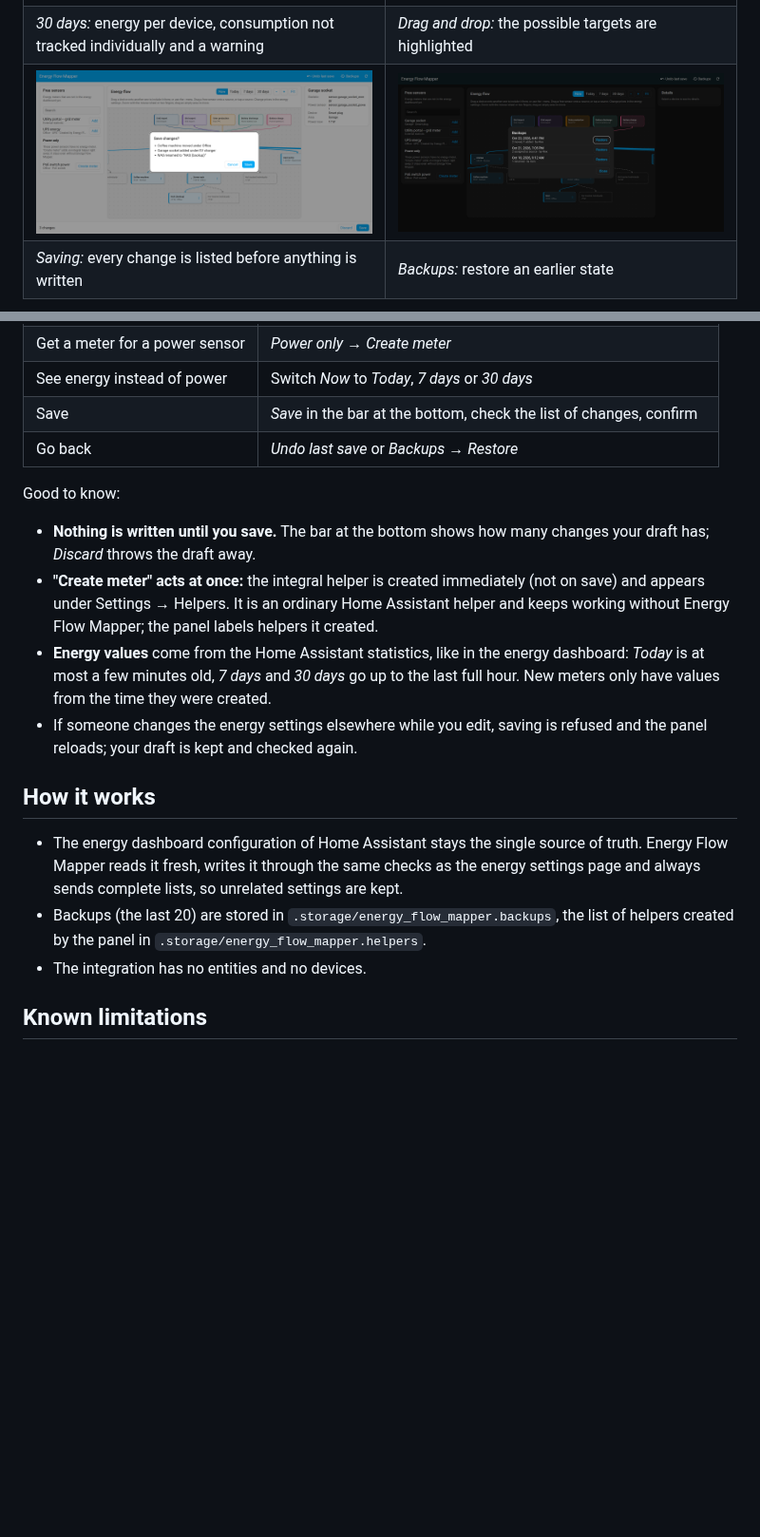
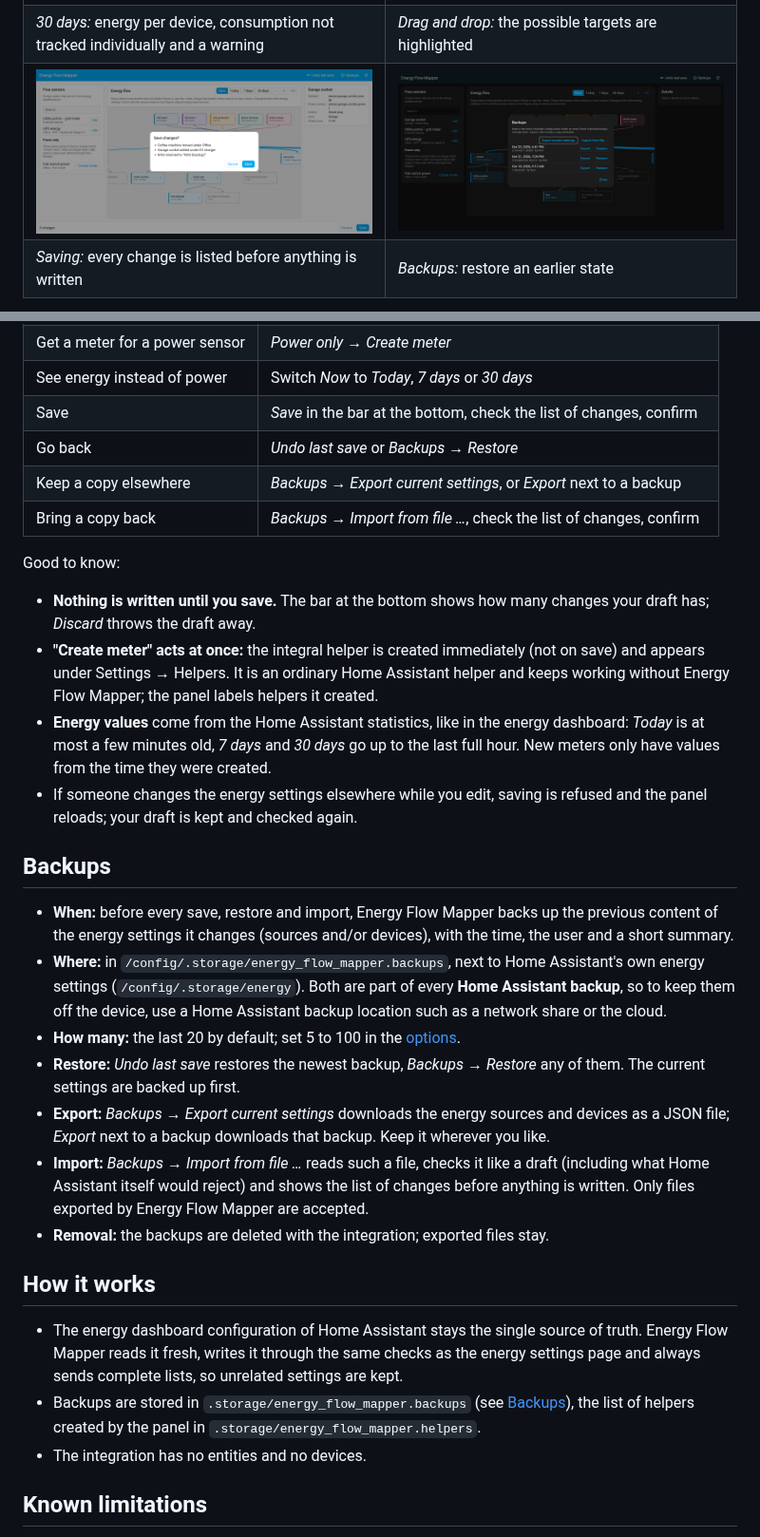
Before and after one commit to Skylolerr/ha-energy-flow-mapper, a Markdown page: README.md, 2 parts joined by grey strips. Shown at 95% size. Rendered like a GitHub page; pictures changed too: docs/images/backups.png; blank space fills up the shorter version.

Commit message:
Document backups, export and import
Co-Authored-By: Claude Opus 5.5 <noreply@anthropic.com>

```diff
--- a/README.md
+++ b/README.md
@@ -101,6 +109,8 @@ There is nothing to configure. The setup does not change your energy settings; t
 | See energy instead of power | Switch *Now* to *Today*, *7 days* or *30 days* |
 | Save | *Save* in the bar at the bottom, check the list of changes, confirm |
 | Go back | *Undo last save* or *Backups* → *Restore* |
+| Keep a copy elsewhere | *Backups* → *Export current settings*, or *Export* next to a backup |
+| Bring a copy back | *Backups* → *Import from file …*, check the list of changes, confirm |
 
 Good to know:
 
@@ -115,13 +125,33 @@ Good to know:
 - If someone changes the energy settings elsewhere while you edit, saving is refused and
   the panel reloads; your draft is kept and checked again.
 
+## Backups
+
+- **When:** before every save, restore and import, Energy Flow Mapper backs up the
+  previous content of the energy settings it changes (sources and/or devices), with the
+  time, the user and a short summary.
+- **Where:** in `/config/.storage/energy_flow_mapper.backups`, next to Home Assistant's own
+  energy settings (`/config/.storage/energy`). Both are part of every **Home Assistant
+  backup**, so to keep them off the device, use a Home Assistant backup location such as a
+  network share or the cloud.
+- **How many:** the last 20 by default; set 5 to 100 in the [options](#options).
+- **Restore:** *Undo last save* restores the newest backup, *Backups* → *Restore* any of
+  them. The current settings are backed up first.
+- **Export:** *Backups* → *Export current settings* downloads the energy sources and
+  devices as a JSON file; *Export* next to a backup downloads that backup. Keep it
+  wherever you like.
+- **Import:** *Backups* → *Import from file …* reads such a file, checks it like a draft
+  (including what Home Assistant itself would reject) and shows the list of changes
+  before anything is written. Only files exported by Energy Flow Mapper are accepted.
+- **Removal:** the backups are deleted with the integration; exported files stay.
+
 ## How it works
 
 - The energy dashboard configuration of Home Assistant stays the single source of truth.
   Energy Flow Mapper reads it fresh, writes it through the same checks as the energy
   settings page and always sends complete lists, so unrelated settings are kept.
-- Backups (the last 20) are stored in `.storage/energy_flow_mapper.backups`, the list of
-  helpers created by the panel in `.storage/energy_flow_mapper.helpers`.
+- Backups are stored in `.storage/energy_flow_mapper.backups` (see [Backups](#backups)),
+  the list of helpers created by the panel in `.storage/energy_flow_mapper.helpers`.
 - The integration has no entities and no devices.
 
 ## Known limitations
```
Also changed, not shown: other parts of README.md (+10 -2 lines), CHANGELOG.md (+11 -0 lines), SPEC.md (+9 -3 lines).
